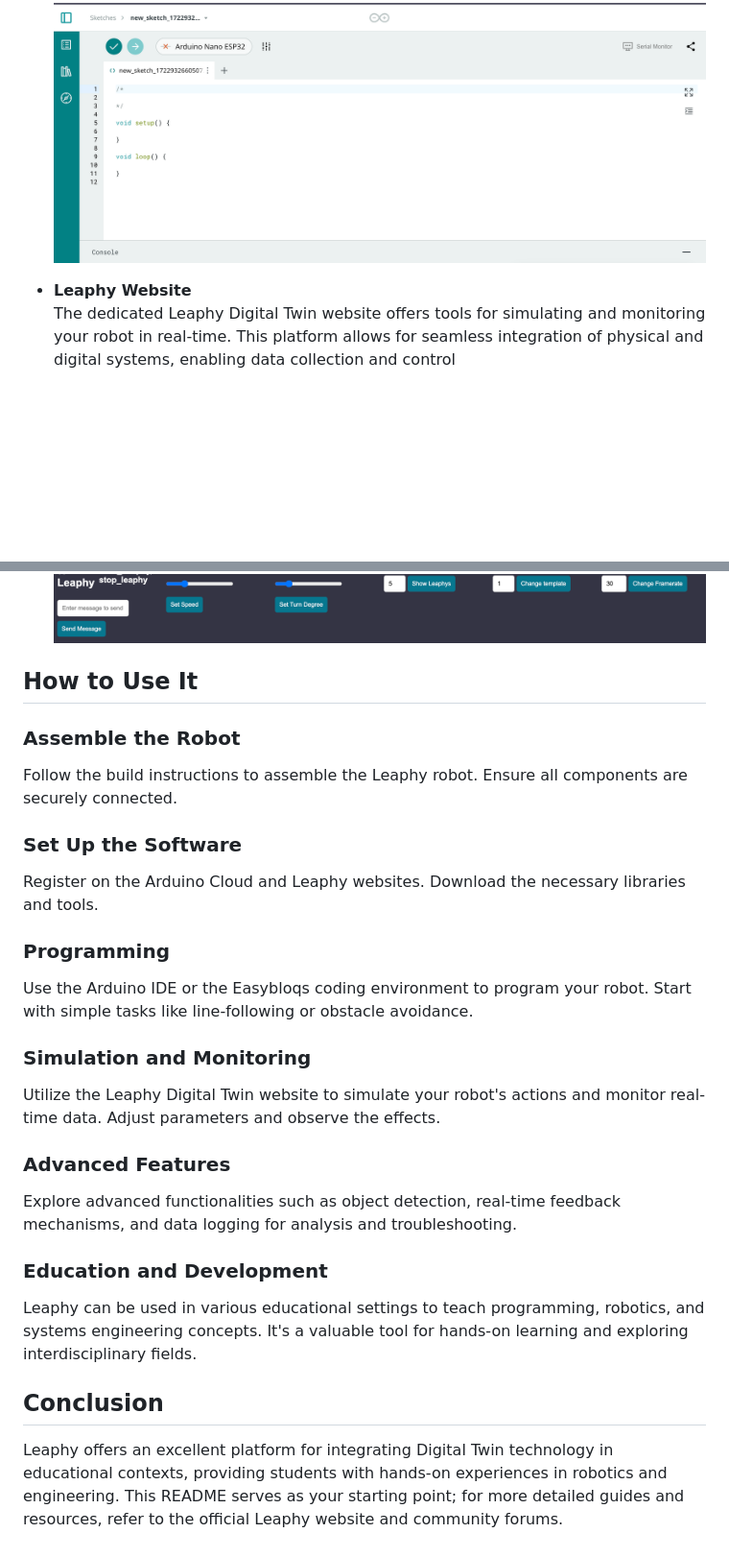
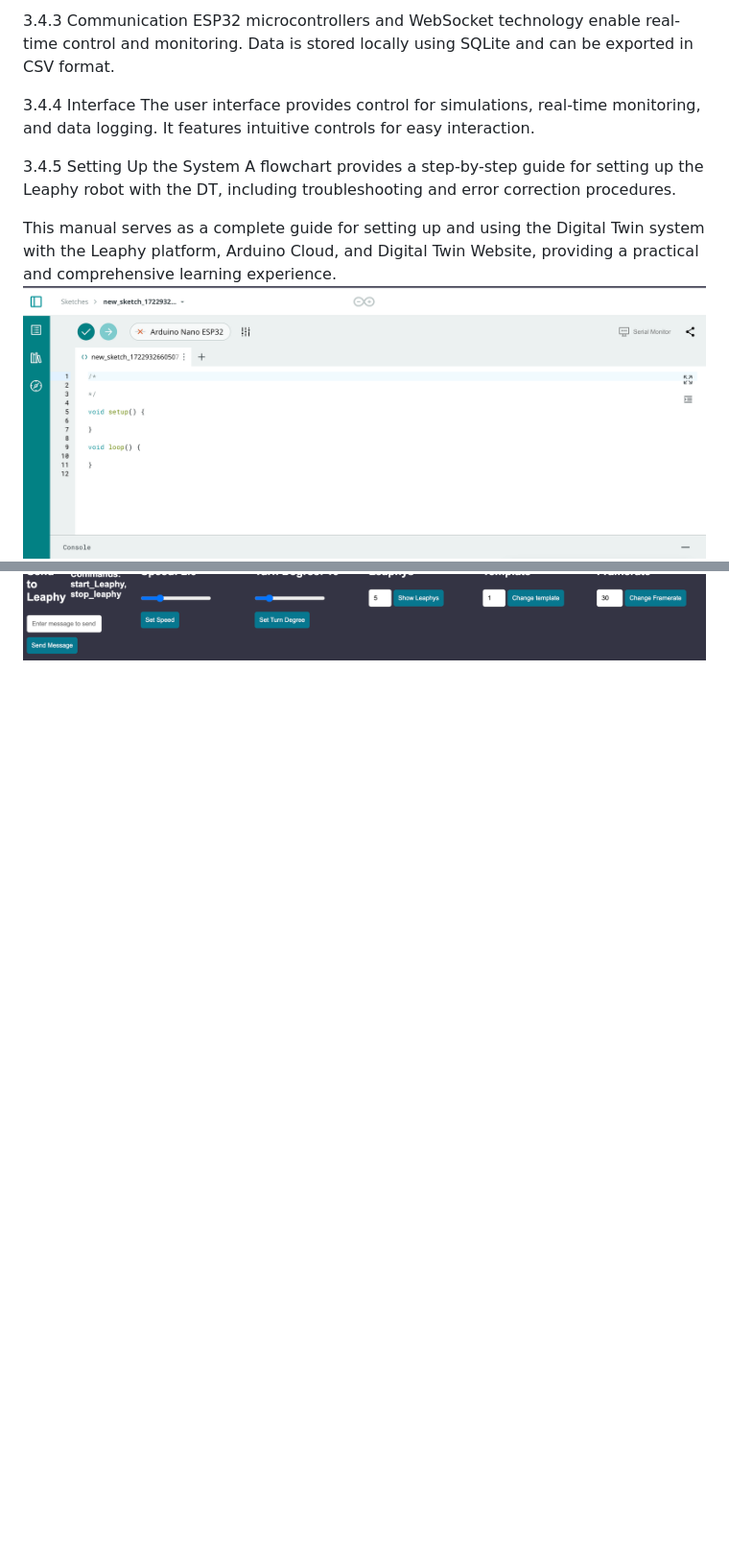
Before and after one commit to Basie147/Scratch_Leaphy, a Markdown page: README.md, 2 parts joined by grey strips. Shown: that part at 96% size. Drawn GitHub-style; blank space fills up the shorter version.

```diff
--- a/README.md
+++ b/README.md
@@ -51,35 +72,12 @@ https://app.arduino.cc/sketches
+3.4.3 Communication
+ESP32 microcontrollers and WebSocket technology enable real-time control and monitoring. Data is stored locally using SQLite and can be exported in CSV format.
+
+3.4.4 Interface
+The user interface provides control for simulations, real-time monitoring, and data logging. It features intuitive controls for easy interaction.
+
+3.4.5 Setting Up the System
+A flowchart provides a step-by-step guide for setting up the Leaphy robot with the DT, including troubleshooting and error correction procedures.
+
+This manual serves as a complete guide for setting up and using the Digital Twin system with the Leaphy platform, Arduino Cloud, and Digital Twin Website, providing a practical and comprehensive learning experience.
   ![Simulation Interface](https://github.com/Basie147/Scratch_Leaphy/blob/main/Readme/ArduinoCloud.png)
-
-- **Leaphy Website**
-  The dedicated Leaphy Digital Twin website offers tools for simulating and monitoring your robot in real-time. This platform allows for seamless integration of physical and digital systems, enabling data collection and control
   ![Simulation Interface](https://github.com/Basie147/Scratch_Leaphy/blob/main/Readme/DigitalTwin.png)
-
-## How to Use It
-
-### Assemble the Robot
-
-Follow the build instructions to assemble the Leaphy robot. Ensure all components are securely connected.
-
-### Set Up the Software
-
-Register on the Arduino Cloud and Leaphy websites. Download the necessary libraries and tools.
-
-### Programming
-
-Use the Arduino IDE or the Easybloqs coding environment to program your robot. Start with simple tasks like line-following or obstacle avoidance.
-
-### Simulation and Monitoring
-
-Utilize the Leaphy Digital Twin website to simulate your robot's actions and monitor real-time data. Adjust parameters and observe the effects.
-
-### Advanced Features
-
-Explore advanced functionalities such as object detection, real-time feedback mechanisms, and data logging for analysis and troubleshooting.
-
-### Education and Development
-
-Leaphy can be used in various educational settings to teach programming, robotics, and systems engineering concepts. It's a valuable tool for hands-on learning and exploring interdisciplinary fields.
-
-## Conclusion
-
-Leaphy offers an excellent platform for integrating Digital Twin technology in educational contexts, providing students with hands-on experiences in robotics and engineering. This README serves as your starting point; for more detailed guides and resources, refer to the official Leaphy website and community forums.
```
Also changed, not shown: other parts of README.md (+55 -34 lines).
